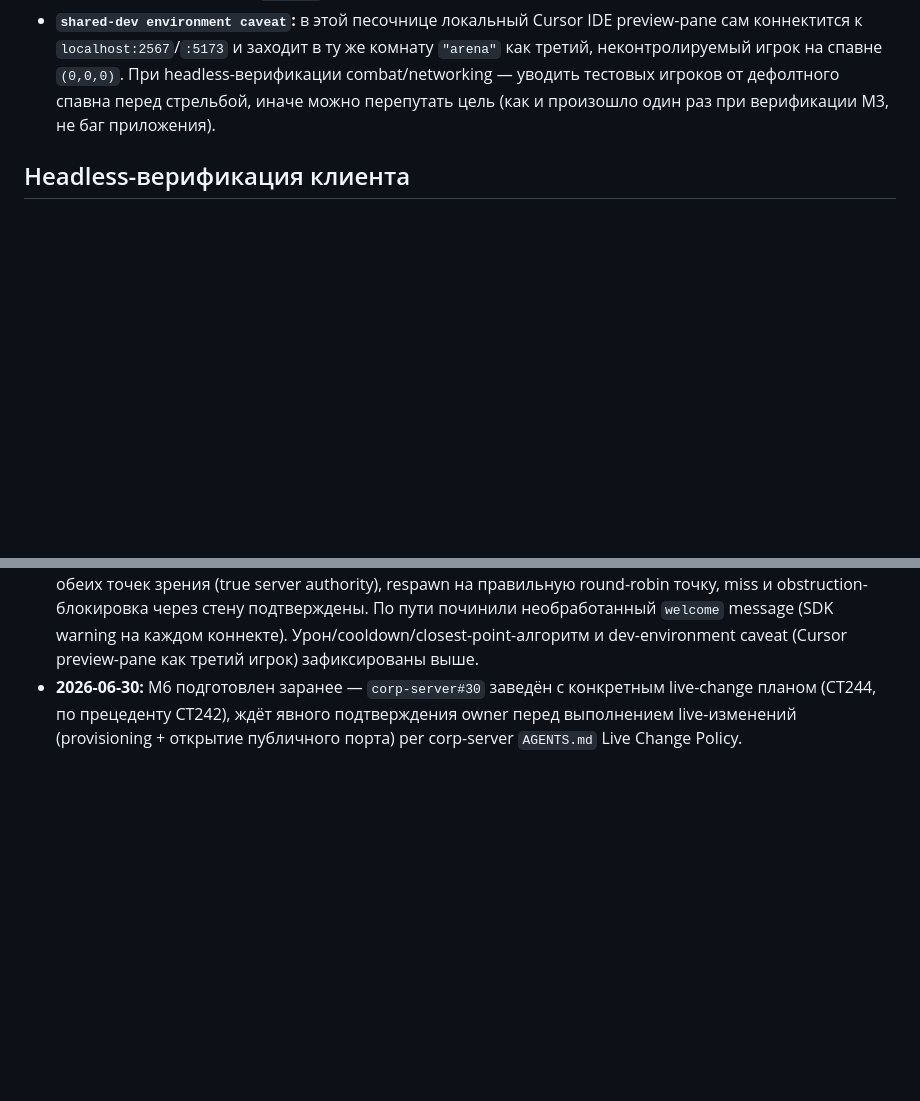
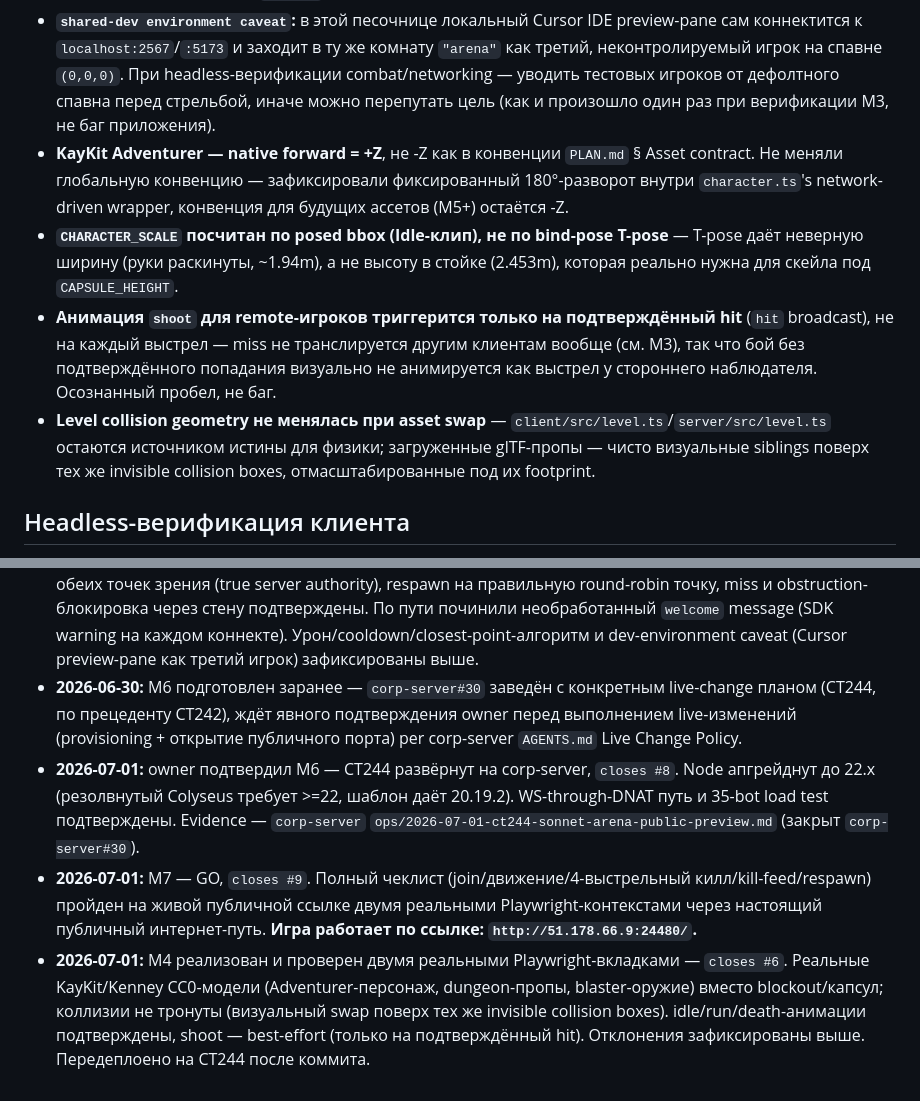
Before and after one commit to serejaris/sonnet-arena, a Markdown page: CLAUDE.md, 2 parts joined by grey strips. Rendered like a GitHub page; blank space fills up the shorter version.

Commit message:
docs: record M4 deviations in agent rules
refs #1

```diff
--- a/CLAUDE.md
+++ b/CLAUDE.md
@@ -39,6 +39,10 @@
 - **Серверный cooldown на выстрел — 250ms, по серверному времени** (`Date.now()` на сервере), не по клиентскому `ts` из payload — иначе клиент мог бы соврать про тайминг и обойти rate-limit.
 - **`server/src/combat.ts` — closest-point-between-ray-and-capsule-segment**, не точная capsule-ray intersection — для шутера такого темпа достаточно (Ericson's closest-point algorithm), сначала level-obstruction raycast той же `MeshBVH`, что и для коллизий движения, затем тест по каждому живому игроку.
 - **`shared-dev environment caveat`:** в этой песочнице локальный Cursor IDE preview-pane сам коннектится к `localhost:2567`/`:5173` и заходит в ту же комнату `"arena"` как третий, неконтролируемый игрок на спавне `(0,0,0)`. При headless-верификации combat/networking — уводить тестовых игроков от дефолтного спавна перед стрельбой, иначе можно перепутать цель (как и произошло один раз при верификации M3, не баг приложения).
+- **KayKit Adventurer — native forward = +Z**, не -Z как в конвенции `PLAN.md` § Asset contract. Не меняли глобальную конвенцию — зафиксировали фиксированный 180°-разворот внутри `character.ts`'s network-driven wrapper, конвенция для будущих ассетов (M5+) остаётся -Z.
+- **`CHARACTER_SCALE` посчитан по posed bbox (Idle-клип), не по bind-pose T-pose** — T-pose даёт неверную ширину (руки раскинуты, ~1.94m), а не высоту в стойке (2.453m), которая реально нужна для скейла под `CAPSULE_HEIGHT`.
+- **Анимация `shoot` для remote-игроков триггерится только на подтверждённый hit** (`hit` broadcast), не на каждый выстрел — miss не транслируется другим клиентам вообще (см. M3), так что бой без подтверждённого попадания визуально не анимируется как выстрел у стороннего наблюдателя. Осознанный пробел, не баг.
+- **Level collision geometry не менялась при asset swap** — `client/src/level.ts`/`server/src/level.ts` остаются источником истины для физики; загруженные glTF-пропы — чисто визуальные siblings поверх тех же invisible collision boxes, отмасштабированные под их footprint.
 
 ## Headless-верификация клиента
 
@@ -54,3 +58,6 @@ Playwright + закэшированный Chromium доступны на маш
 - **2026-06-30:** M2 реализован и проверен двумя реальными Playwright-вкладками против реального сервера — `closes #4`. Server-authoritative позиция, client prediction+reconciliation, remote-интерполяция совпадают на всех четырёх измеренных точках (authoritative/predicted/remote-state/remote-render), без рубербендинга. Расширения протокола (`rotY` в input, `lastProcessedInputSeq` в схеме) и mirror-физика зафиксированы выше.
 - **2026-06-30:** M3 реализован и проверен двумя реальными Playwright-вкладками — `closes #5`. 4-выстрельный килл (100→75→50→25→0) совпадает на обеих сторонах, kills/deaths кросс-проверены с обеих точек зрения (true server authority), respawn на правильную round-robin точку, miss и obstruction-блокировка через стену подтверждены. По пути починили необработанный `welcome` message (SDK warning на каждом коннекте). Урон/cooldown/closest-point-алгоритм и dev-environment caveat (Cursor preview-pane как третий игрок) зафиксированы выше.
 - **2026-06-30:** M6 подготовлен заранее — `corp-server#30` заведён с конкретным live-change планом (CT244, по прецеденту CT242), ждёт явного подтверждения owner перед выполнением live-изменений (provisioning + открытие публичного порта) per corp-server `AGENTS.md` Live Change Policy.
+- **2026-07-01:** owner подтвердил M6 — CT244 развёрнут на corp-server, `closes #8`. Node апгрейднут до 22.x (резолвнутый Colyseus требует >=22, шаблон даёт 20.19.2). WS-through-DNAT путь и 35-bot load test подтверждены. Evidence — `corp-server` `ops/2026-07-01-ct244-sonnet-arena-public-preview.md` (закрыт `corp-server#30`).
+- **2026-07-01:** M7 — GO, `closes #9`. Полный чеклист (join/движение/4-выстрельный килл/kill-feed/respawn) пройден на живой публичной ссылке двумя реальными Playwright-контекстами через настоящий публичный интернет-путь. **Игра работает по ссылке: `http://51.178.66.9:24480/`.**
+- **2026-07-01:** M4 реализован и проверен двумя реальными Playwright-вкладками — `closes #6`. Реальные KayKit/Kenney CC0-модели (Adventurer-персонаж, dungeon-пропы, blaster-оружие) вместо blockout/капсул; коллизии не тронуты (визуальный swap поверх тех же invisible collision boxes). idle/run/death-анимации подтверждены, shoot — best-effort (только на подтверждённый hit). Отклонения зафиксированы выше. Передеплоено на CT244 после коммита.
```
